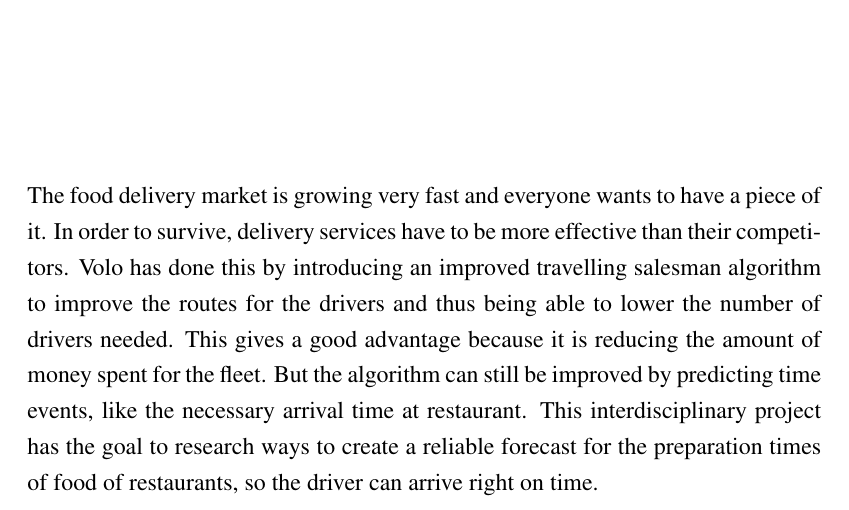
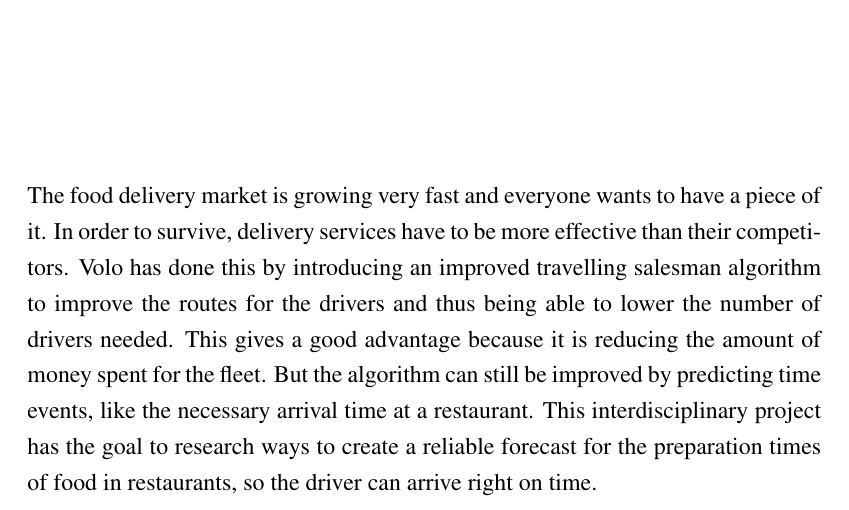
Before and after one commit to neutze/idp-latex-report, a LaTeX thesis (Abschlussarbeit.tex, which reads chapters/Abstract.tex): part of page 2 of 40, cut so that both start at the same text. Compiled offline with pdfLaTeX; an older LaTeX class or package is replaced by its successor.

Commit message:
abstract

```diff
--- a/chapters/Abstract.tex
+++ b/chapters/Abstract.tex
@@ -1,2 +1,2 @@
 \begin{abstract}\thispagestyle{scrheadings}
-The food delivery market is growing very fast and everyone wants to have a piece of it. In order to survive, delivery services have to be more effective than their competitors. Volo has done this by introducing an improved travelling salesman algorithm to improve the routes for the drivers and thus being able to lower the number of drivers needed. This gives a good advantage because it is reducing the amount of money spent for the fleet. But the algorithm can still be improved by predicting time events, like the necessary arrival time at restaurant. This interdisciplinary project has the goal to research ways to create a reliable forecast for the preparation times of food of restaurants, so the driver can arrive right on time.
+The food delivery market is growing very fast and everyone wants to have a piece of it. In order to survive, delivery services have to be more effective than their competitors. Volo has done this by introducing an improved travelling salesman algorithm to improve the routes for the drivers and thus being able to lower the number of drivers needed. This gives a good advantage because it is reducing the amount of money spent for the fleet. But the algorithm can still be improved by predicting time events, like the necessary arrival time at a restaurant. This interdisciplinary project has the goal to research ways to create a reliable forecast for the preparation times of food in restaurants, so the driver can arrive right on time.
```
